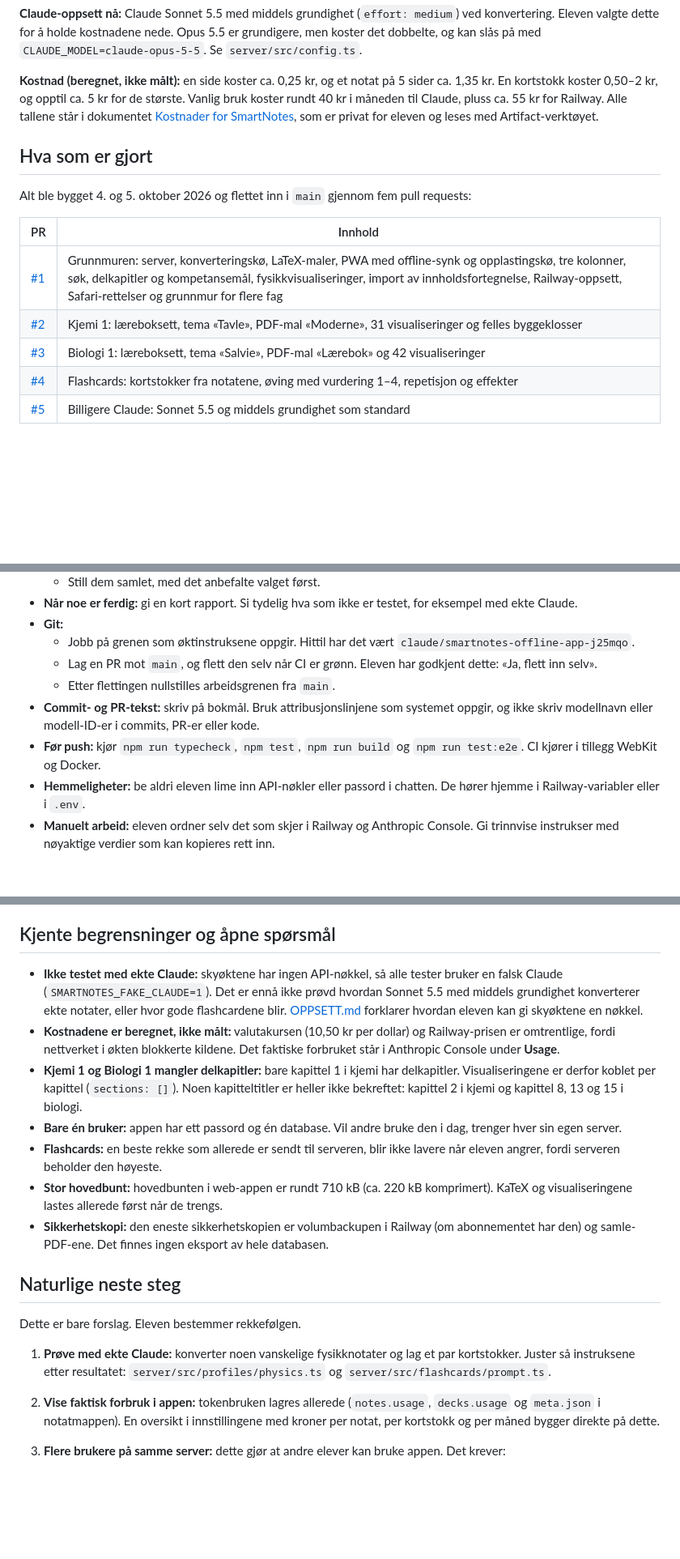
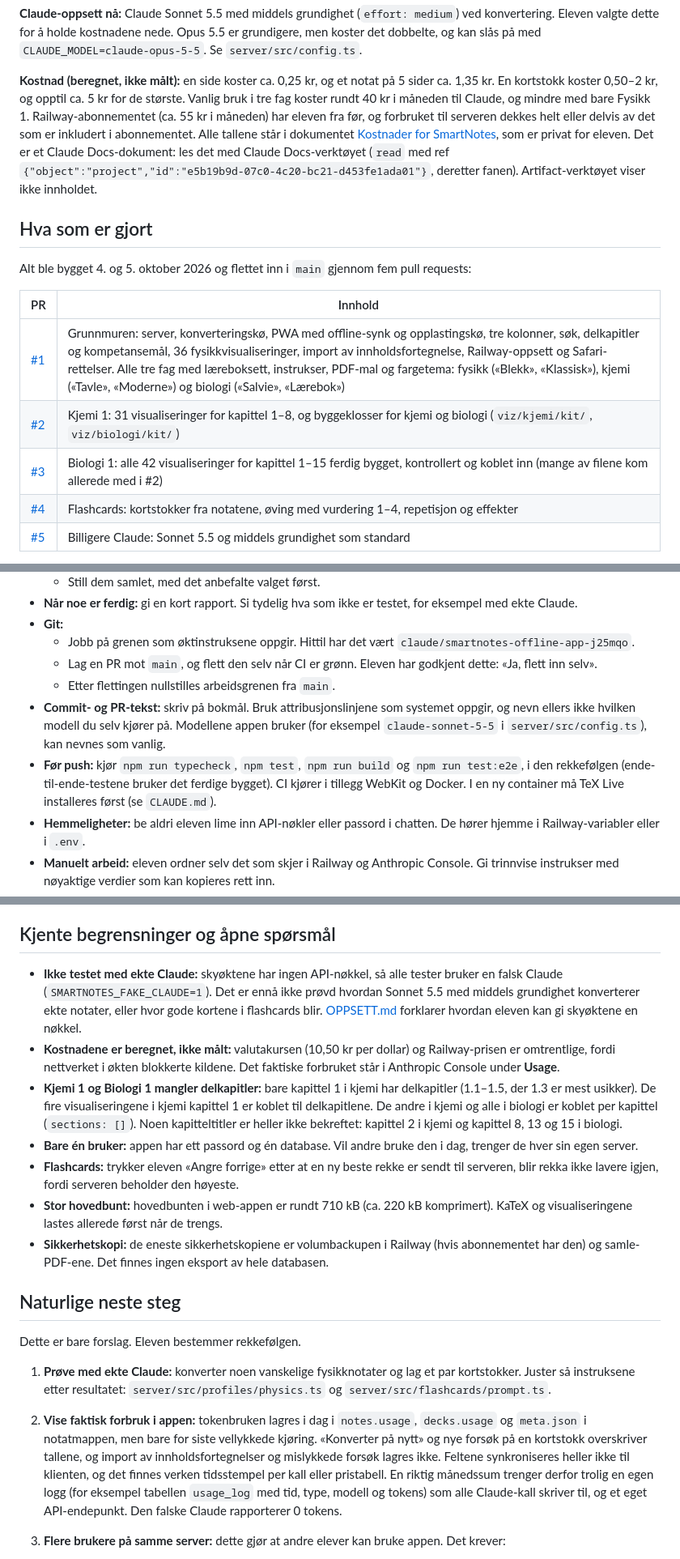
Before and after one commit to 52c854mb96-ship-it/SmartNotes, a Markdown page: docs/STATUS.md, 3 parts joined by grey strips. Shown at 81% size. Drawn GitHub-style; blank space fills up the shorter version.

```diff
--- a/docs/STATUS.md
+++ b/docs/STATUS.md
@@ -32,7 +32,7 @@ Alt dette ligger i `main` og deployes automatisk til Railway.
 
 **Claude-oppsett nå:** Claude Sonnet 5.5 med middels grundighet (`effort: medium`) ved konvertering. Eleven valgte dette for å holde kostnadene nede. Opus 5.5 er grundigere, men koster det dobbelte, og kan slås på med `CLAUDE_MODEL=claude-opus-5-5`. Se `server/src/config.ts`.
 
-**Kostnad (beregnet, ikke målt):** en side koster ca. 0,25 kr, og et notat på 5 sider ca. 1,35 kr. En kortstokk koster 0,50–2 kr, og opptil ca. 5 kr for de største. Vanlig bruk koster rundt 40 kr i måneden til Claude, pluss ca. 55 kr for Railway. Alle tallene står i dokumentet [Kostnader for SmartNotes](https://claude.ai/code/artifact/e5b19b9d-07c0-4c20-bc21-d453fe1ada01), som er privat for eleven og leses med Artifact-verktøyet.
+**Kostnad (beregnet, ikke målt):** en side koster ca. 0,25 kr, og et notat på 5 sider ca. 1,35 kr. En kortstokk koster 0,50–2 kr, og opptil ca. 5 kr for de største. Vanlig bruk i tre fag koster rundt 40 kr i måneden til Claude, og mindre med bare Fysikk 1. Railway-abonnementet (ca. 55 kr i måneden) har eleven fra før, og forbruket til serveren dekkes helt eller delvis av det som er inkludert i abonnementet. Alle tallene står i dokumentet [Kostnader for SmartNotes](https://claude.ai/code/artifact/e5b19b9d-07c0-4c20-bc21-d453fe1ada01), som er privat for eleven. Det er et Claude Docs-dokument: les det med Claude Docs-verktøyet (`read` med ref `{"object":"project","id":"e5b19b9d-07c0-4c20-bc21-d453fe1ada01"}`, deretter fanen). Artifact-verktøyet viser ikke innholdet.
 
 ## Hva som er gjort
 
@@ -40,9 +40,9 @@ Alt ble bygget 4. og 5. oktober 2026 og flettet inn i `main` gjennom fem pull re
 
 | PR | Innhold |
 |---|---|
-| [#1](https://github.com/52c854mb96-ship-it/SmartNotes/pull/1) | Grunnmuren: server, konverteringskø, LaTeX-maler, PWA med offline-synk og opplastingskø, tre kolonner, søk, delkapitler og kompetansemål, fysikkvisualiseringer, import av innholdsfortegnelse, Railway-oppsett, Safari-rettelser og grunnmur for flere fag |
-| [#2](https://github.com/52c854mb96-ship-it/SmartNotes/pull/2) | Kjemi 1: læreboksett, tema «Tavle», PDF-mal «Moderne», 31 visualiseringer og felles byggeklosser |
-| [#3](https://github.com/52c854mb96-ship-it/SmartNotes/pull/3) | Biologi 1: læreboksett, tema «Salvie», PDF-mal «Lærebok» og 42 visualiseringer |
+| [#1](https://github.com/52c854mb96-ship-it/SmartNotes/pull/1) | Grunnmuren: server, konverteringskø, PWA med offline-synk og opplastingskø, tre kolonner, søk, delkapitler og kompetansemål, 36 fysikkvisualiseringer, import av innholdsfortegnelse, Railway-oppsett og Safari-rettelser. Alle tre fag med læreboksett, instrukser, PDF-mal og fargetema: fysikk («Blekk», «Klassisk»), kjemi («Tavle», «Moderne») og biologi («Salvie», «Lærebok») |
+| [#2](https://github.com/52c854mb96-ship-it/SmartNotes/pull/2) | Kjemi 1: 31 visualiseringer for kapittel 1–8, og byggeklosser for kjemi og biologi (`viz/kjemi/kit/`, `viz/biologi/kit/`) |
+| [#3](https://github.com/52c854mb96-ship-it/SmartNotes/pull/3) | Biologi 1: alle 42 visualiseringer for kapittel 1–15 ferdig bygget, kontrollert og koblet inn (mange av filene kom allerede med i #2) |
 | [#4](https://github.com/52c854mb96-ship-it/SmartNotes/pull/4) | Flashcards: kortstokker fra notatene, øving med vurdering 1–4, repetisjon og effekter |
 | [#5](https://github.com/52c854mb96-ship-it/SmartNotes/pull/5) | Billigere Claude: Sonnet 5.5 og middels grundighet som standard |
 
@@ -77,8 +77,8 @@ Ikke endre disse uten å spørre først.
   - Jobb på grenen som øktinstruksene oppgir. Hittil har det vært `claude/smartnotes-offline-app-j25mqo`.
   - Lag en PR mot `main`, og flett den selv når CI er grønn. Eleven har godkjent dette: «Ja, flett inn selv».
   - Etter flettingen nullstilles arbeidsgrenen fra `main`.
-- **Commit- og PR-tekst:** skriv på bokmål. Bruk attribusjonslinjene som systemet oppgir, og ikke skriv modellnavn eller modell-ID-er i commits, PR-er eller kode.
-- **Før push:** kjør `npm run typecheck`, `npm test`, `npm run build` og `npm run test:e2e`. CI kjører i tillegg WebKit og Docker.
+- **Commit- og PR-tekst:** skriv på bokmål. Bruk attribusjonslinjene som systemet oppgir, og nevn ellers ikke hvilken modell du selv kjører på. Modellene appen bruker (for eksempel `claude-sonnet-5-5` i `server/src/config.ts`), kan nevnes som vanlig.
+- **Før push:** kjør `npm run typecheck`, `npm test`, `npm run build` og `npm run test:e2e`, i den rekkefølgen (ende-til-ende-testene bruker det ferdige bygget). CI kjører i tillegg WebKit og Docker. I en ny container må TeX Live installeres først (se `CLAUDE.md`).
 - **Hemmeligheter:** be aldri eleven lime inn API-nøkler eller passord i chatten. De hører hjemme i Railway-variabler eller i `.env`.
 - **Manuelt arbeid:** eleven ordner selv det som skjer i Railway og Anthropic Console. Gi trinnvise instrukser med nøyaktige verdier som kan kopieres rett inn.
 - **Store oppgaver:**
@@ -99,20 +99,20 @@ Det er ikke bekreftet at eleven har gjort dette i Railway. Spør heller enn å a
 
 ## Kjente begrensninger og åpne spørsmål
 
-- **Ikke testet med ekte Claude:** skyøktene har ingen API-nøkkel, så alle tester bruker en falsk Claude (`SMARTNOTES_FAKE_CLAUDE=1`). Det er ennå ikke prøvd hvordan Sonnet 5.5 med middels grundighet konverterer ekte notater, eller hvor gode flashcardene blir. [OPPSETT.md](OPPSETT.md) forklarer hvordan eleven kan gi skyøktene en nøkkel.
+- **Ikke testet med ekte Claude:** skyøktene har ingen API-nøkkel, så alle tester bruker en falsk Claude (`SMARTNOTES_FAKE_CLAUDE=1`). Det er ennå ikke prøvd hvordan Sonnet 5.5 med middels grundighet konverterer ekte notater, eller hvor gode kortene i flashcards blir. [OPPSETT.md](OPPSETT.md) forklarer hvordan eleven kan gi skyøktene en nøkkel.
 - **Kostnadene er beregnet, ikke målt:** valutakursen (10,50 kr per dollar) og Railway-prisen er omtrentlige, fordi nettverket i økten blokkerte kildene. Det faktiske forbruket står i Anthropic Console under **Usage**.
-- **Kjemi 1 og Biologi 1 mangler delkapitler:** bare kapittel 1 i kjemi har delkapitler. Visualiseringene er derfor koblet per kapittel (`sections: []`). Noen kapitteltitler er heller ikke bekreftet: kapittel 2 i kjemi og kapittel 8, 13 og 15 i biologi.
-- **Bare én bruker:** appen har ett passord og én database. Vil andre bruke den i dag, trenger hver sin egen server.
-- **Flashcards:** en beste rekke som allerede er sendt til serveren, blir ikke lavere når eleven angrer, fordi serveren beholder den høyeste.
+- **Kjemi 1 og Biologi 1 mangler delkapitler:** bare kapittel 1 i kjemi har delkapitler (1.1–1.5, der 1.3 er mest usikker). De fire visualiseringene i kjemi kapittel 1 er koblet til delkapitlene. De andre i kjemi og alle i biologi er koblet per kapittel (`sections: []`). Noen kapitteltitler er heller ikke bekreftet: kapittel 2 i kjemi og kapittel 8, 13 og 15 i biologi.
+- **Bare én bruker:** appen har ett passord og én database. Vil andre bruke den i dag, trenger de hver sin egen server.
+- **Flashcards:** trykker eleven «Angre forrige» etter at en ny beste rekke er sendt til serveren, blir rekka ikke lavere igjen, fordi serveren beholder den høyeste.
 - **Stor hovedbunt:** hovedbunten i web-appen er rundt 710 kB (ca. 220 kB komprimert). KaTeX og visualiseringene lastes allerede først når de trengs.
-- **Sikkerhetskopi:** den eneste sikkerhetskopien er volumbackupen i Railway (om abonnementet har den) og samle-PDF-ene. Det finnes ingen eksport av hele databasen.
+- **Sikkerhetskopi:** de eneste sikkerhetskopiene er volumbackupen i Railway (hvis abonnementet har den) og samle-PDF-ene. Det finnes ingen eksport av hele databasen.
 
 ## Naturlige neste steg
 
 Dette er bare forslag. Eleven bestemmer rekkefølgen.
 
 1. **Prøve med ekte Claude:** konverter noen vanskelige fysikknotater og lag et par kortstokker. Juster så instruksene etter resultatet: `server/src/profiles/physics.ts` og `server/src/flashcards/prompt.ts`.
-2. **Vise faktisk forbruk i appen:** tokenbruken lagres allerede (`notes.usage`, `decks.usage` og `meta.json` i notatmappen). En oversikt i innstillingene med kroner per notat, per kortstokk og per måned bygger direkte på dette.
+2. **Vise faktisk forbruk i appen:** tokenbruken lagres i dag i `notes.usage`, `decks.usage` og `meta.json` i notatmappen, men bare for siste vellykkede kjøring. «Konverter på nytt» og nye forsøk på en kortstokk overskriver tallene, og import av innholdsfortegnelser og mislykkede forsøk lagres ikke. Feltene synkroniseres heller ikke til klienten, og det finnes verken tidsstempel per kall eller pristabell. En riktig månedssum trenger derfor trolig en egen logg (for eksempel tabellen `usage_log` med tid, type, modell og tokens) som alle Claude-kall skriver til, og et eget API-endepunkt. Den falske Claude rapporterer 0 tokens.
 3. **Flere brukere på samme server:** dette gjør at andre elever kan bruke appen. Det krever:
    - brukerkontoer, med `user_id` på fag, notater og kortstokker
    - synk per bruker
```
Also changed, not shown: other parts of docs/STATUS.md (+14 -14 lines), CLAUDE.md (+6 -4 lines), docs/OPPSETT.md (+14 -20 lines).
